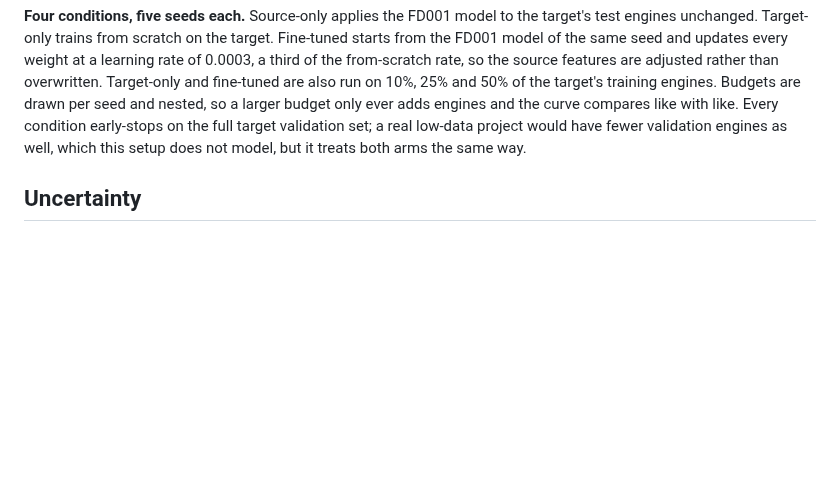
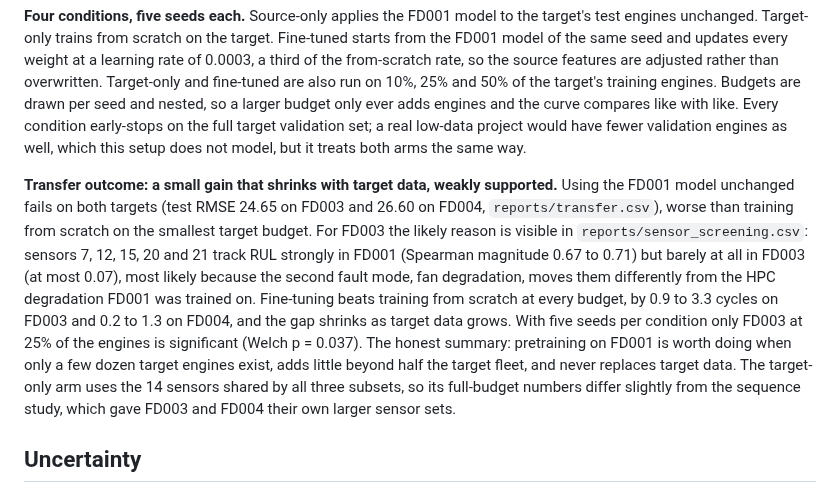
Before and after one commit to HajibagheriLabs/research-maintadapt-rul, a Markdown page: DECISIONS.md, the part around the change. Drawn GitHub-style; blank space fills up the shorter version.

```diff
--- a/DECISIONS.md
+++ b/DECISIONS.md
@@ -135,6 +135,20 @@ like. Every condition early-stops on the full target validation set; a real low-
 have fewer validation engines as well, which this setup does not model, but it treats both arms the
 same way.
 
+**Transfer outcome: a small gain that shrinks with target data, weakly supported.** Using the FD001
+model unchanged fails on both targets (test RMSE 24.65 on FD003 and 26.60 on FD004,
+`reports/transfer.csv`), worse than training from scratch on the smallest target budget. For FD003
+the likely reason is visible in `reports/sensor_screening.csv`: sensors 7, 12, 15, 20 and 21 track
+RUL strongly in FD001 (Spearman magnitude 0.67 to 0.71) but barely at all in FD003 (at most 0.07),
+most likely because the second fault mode, fan degradation, moves them differently from the HPC
+degradation FD001 was trained on. Fine-tuning beats training from scratch at every budget, by 0.9
+to 3.3 cycles on FD003 and 0.2 to 1.3 on FD004, and the gap shrinks as target data grows. With five
+seeds per condition only FD003 at 25% of the engines is significant (Welch p = 0.037). The honest
+summary: pretraining on FD001 is worth doing when only a few dozen target engines exist, adds
+little beyond half the target fleet, and never replaces target data. The target-only arm uses the
+14 sensors shared by all three subsets, so its full-budget numbers differ slightly from the
+sequence study, which gave FD003 and FD004 their own larger sensor sets.
+
 ## Uncertainty
 
 **Quantile regression for XGBoost.** One booster trained with XGBoost's quantile loss predicts the
```
Also changed, not shown: README.md (+25 -1 lines), reports/results.md (+15 -0 lines), reports/figures/transfer_budget.png (added), 2 other files.
